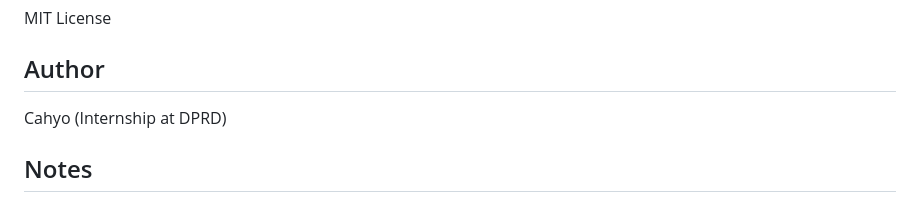
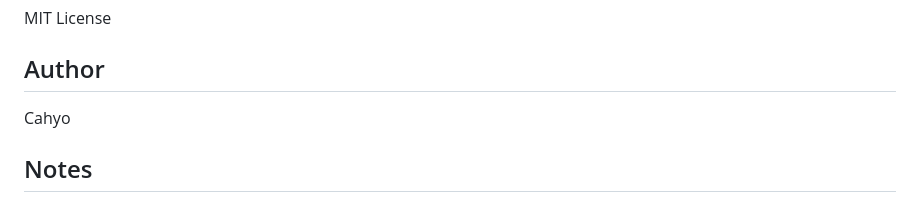
Before and after one commit to Cahyooo69/face-attendance-system, a Markdown page: README.md, the part around the change. Drawn GitHub-style.

Commit message:
Update author name in README.md

```diff
--- a/README.md
+++ b/README.md
@@ -145,7 +145,7 @@ MIT License
 
 ## Author
 
-Cahyo (Internship at DPRD)
+Cahyo
 
 ## Notes
 
```
